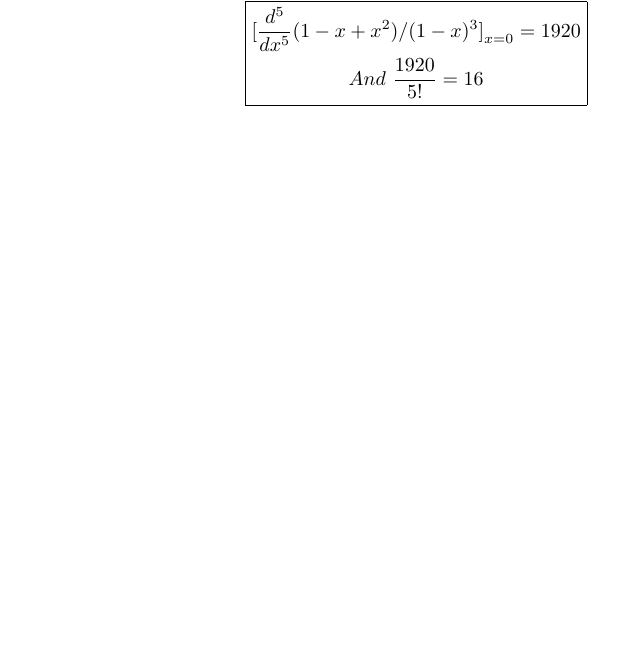
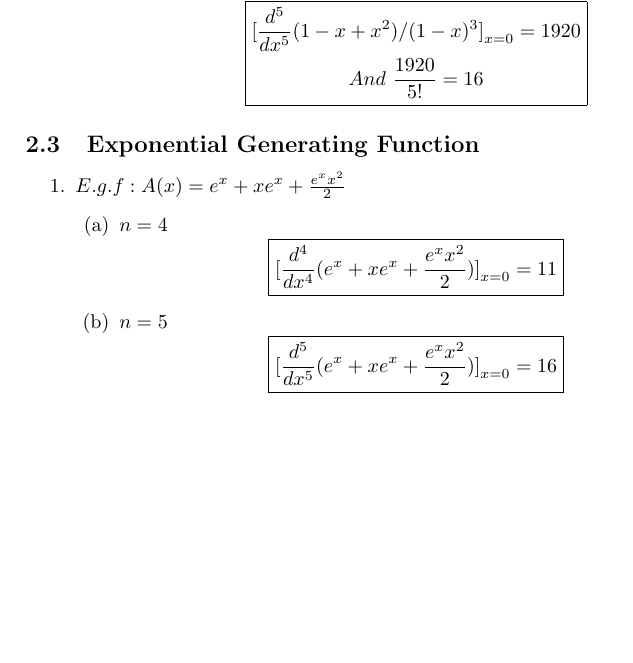
Before and after one commit to Autmtheorem/OEIS-Central-Polygonal-Numbers, a LaTeX document (paper/OEISproject.tex): part of page 3 of 3, cut so that both start at the same text, the shorter picture padded with empty space. Compiled offline with pdfLaTeX.

Commit message:
Added formula demonstration for exponential generating function

```diff
--- a/paper/OEISproject.tex
+++ b/paper/OEISproject.tex
@@ -131,4 +131,27 @@ When $n > 3$  the sequence gives the number of binary words where there are at l
   \end{enumerate}
 \end{enumerate}
 
+\subsection{Exponential Generating Function}
+\begin{enumerate}
+\item $E.g.f: A(x) = e^x+xe^x+\frac{e^xx^2}{2}$
+	\begin{enumerate}
+		\item $n = 4$
+		\[
+		\boxed{
+			\begin{gathered}
+				{[}\frac{d^4}{dx^4}(e^x+xe^x+\frac{e^xx^2}{2}){]}_{x=0} = 11
+			\end{gathered}
+		}
+		\]
+		\item $ n = 5$
+		\[
+		\boxed{
+			\begin{gathered}
+				{[}\frac{d^5}{dx^5}(e^x+xe^x+\frac{e^xx^2}{2}){]}_{x=0} = 16
+			\end{gathered}
+		}
+		\]
+	\end{enumerate}
+\end{enumerate}
+
 \end{document}
```
Also changed, not shown: paper/OEISproject.pdf.
